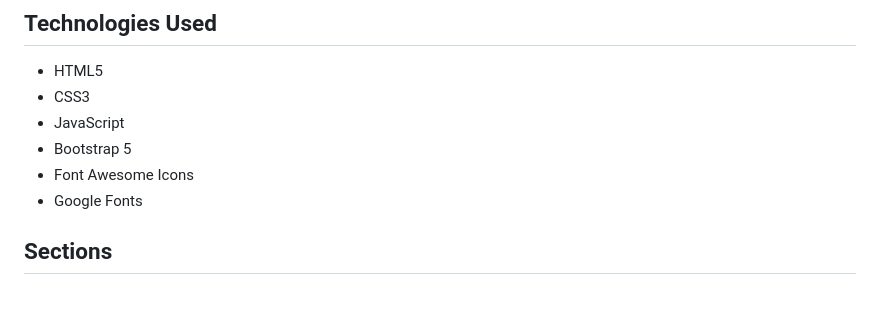
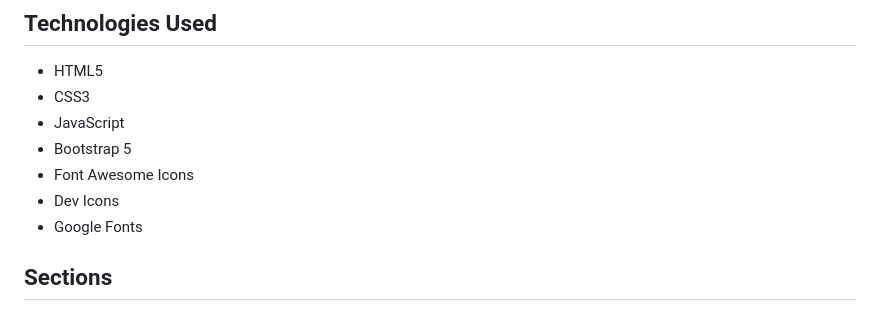
Before and after one commit to shaanmr/personal-portfolio, a Markdown page: README.md, the part around the change. Drawn GitHub-style.

```diff
--- a/README.md
+++ b/README.md
@@ -25,6 +25,7 @@ A modern, responsive portfolio website built with HTML, CSS, and JavaScript. The
 - JavaScript
 - Bootstrap 5
 - Font Awesome Icons
+- Dev Icons
 - Google Fonts
 
 ## Sections
```
